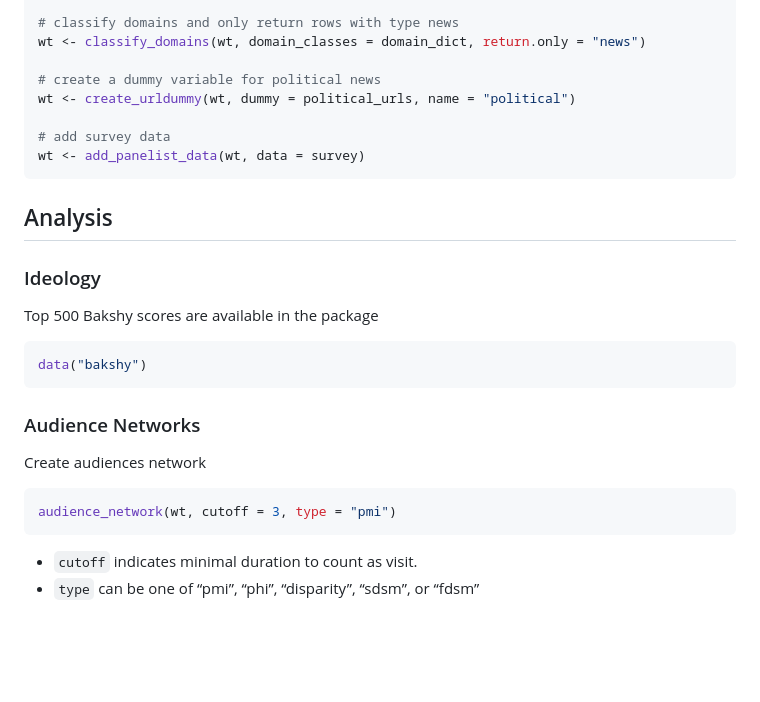
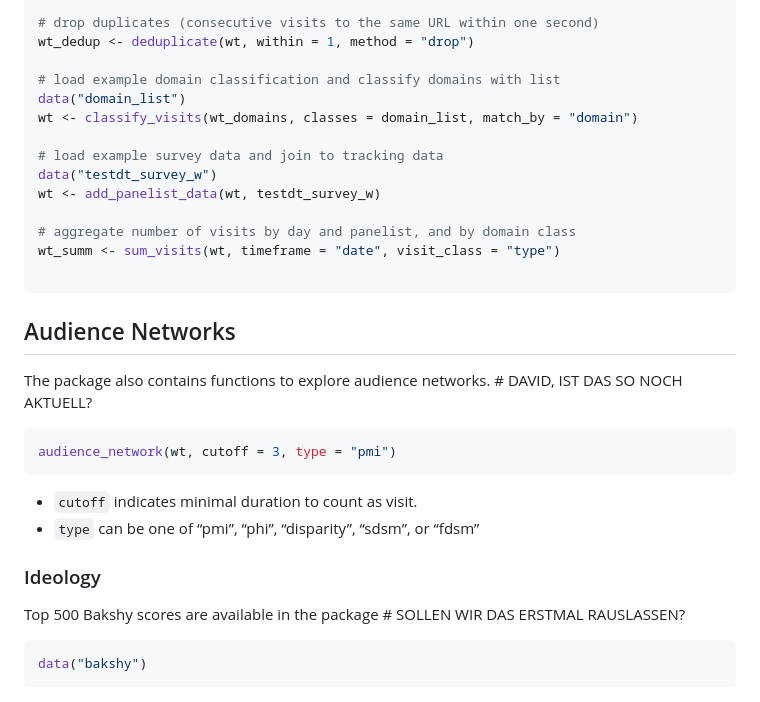
Before and after one commit to gesistsa/webtrackR, a Markdown page: README.md, the part around the change printed below. Rendered like a GitHub page; blank space fills up the shorter version.

````diff
--- a/README.md
+++ b/README.md
@@ -84,28 +75,23 @@ wt <- add_duration(wt)
 wt <- extract_domain(wt)
 
-# classify domains and only return rows with type news
-wt <- classify_domains(wt, domain_classes = domain_dict, return.only = "news")
+# drop duplicates (consecutive visits to the same URL within one second)
+wt_dedup <- deduplicate(wt, within = 1, method = "drop")
 
-# create a dummy variable for political news
-wt <- create_urldummy(wt, dummy = political_urls, name = "political")
+# load example domain classification and classify domains with list
+data("domain_list")
+wt <- classify_visits(wt_domains, classes = domain_list, match_by = "domain")
 
-# add survey data
-wt <- add_panelist_data(wt, data = survey)
+# load example survey data and join to tracking data
+data("testdt_survey_w")
+wt <- add_panelist_data(wt, testdt_survey_w)
+
+# aggregate number of visits by day and panelist, and by domain class
+wt_summ <- sum_visits(wt, timeframe = "date", visit_class = "type")
+
 ```
+## Audience Networks
 
-## Analysis
-
-### Ideology
-
-Top 500 Bakshy scores are available in the package
-
-``` r
-data("bakshy")
-```
-
-### Audience Networks
-
-Create audiences network
+The package also contains functions to explore audience networks. # DAVID, IST DAS SO NOCH AKTUELL?
 
 ``` r
 audience_network(wt, cutoff = 3, type = "pmi")
@@ -113,3 +99,12 @@ audience_network(wt, cutoff = 3, type = "pmi")
 
 - `cutoff` indicates minimal duration to count as visit.
 - `type` can be one of “pmi”, “phi”, “disparity”, “sdsm”, or “fdsm”
+
+
+### Ideology
+
+Top 500 Bakshy scores are available in the package # SOLLEN WIR DAS ERSTMAL RAUSLASSEN?
+
+``` r
+data("bakshy")
+```
````
Also changed, not shown: other parts of README.md (+36 -45 lines).
